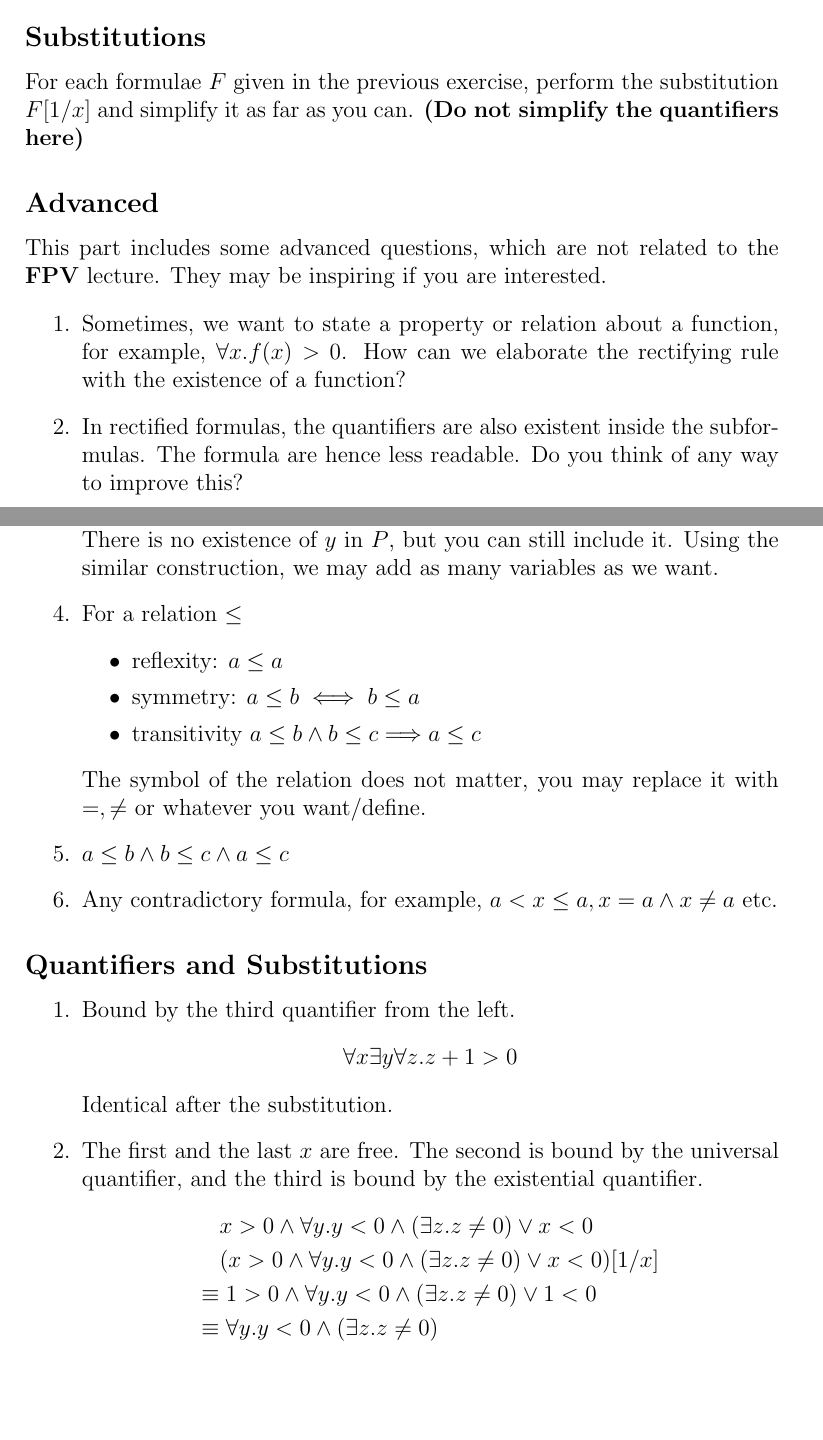
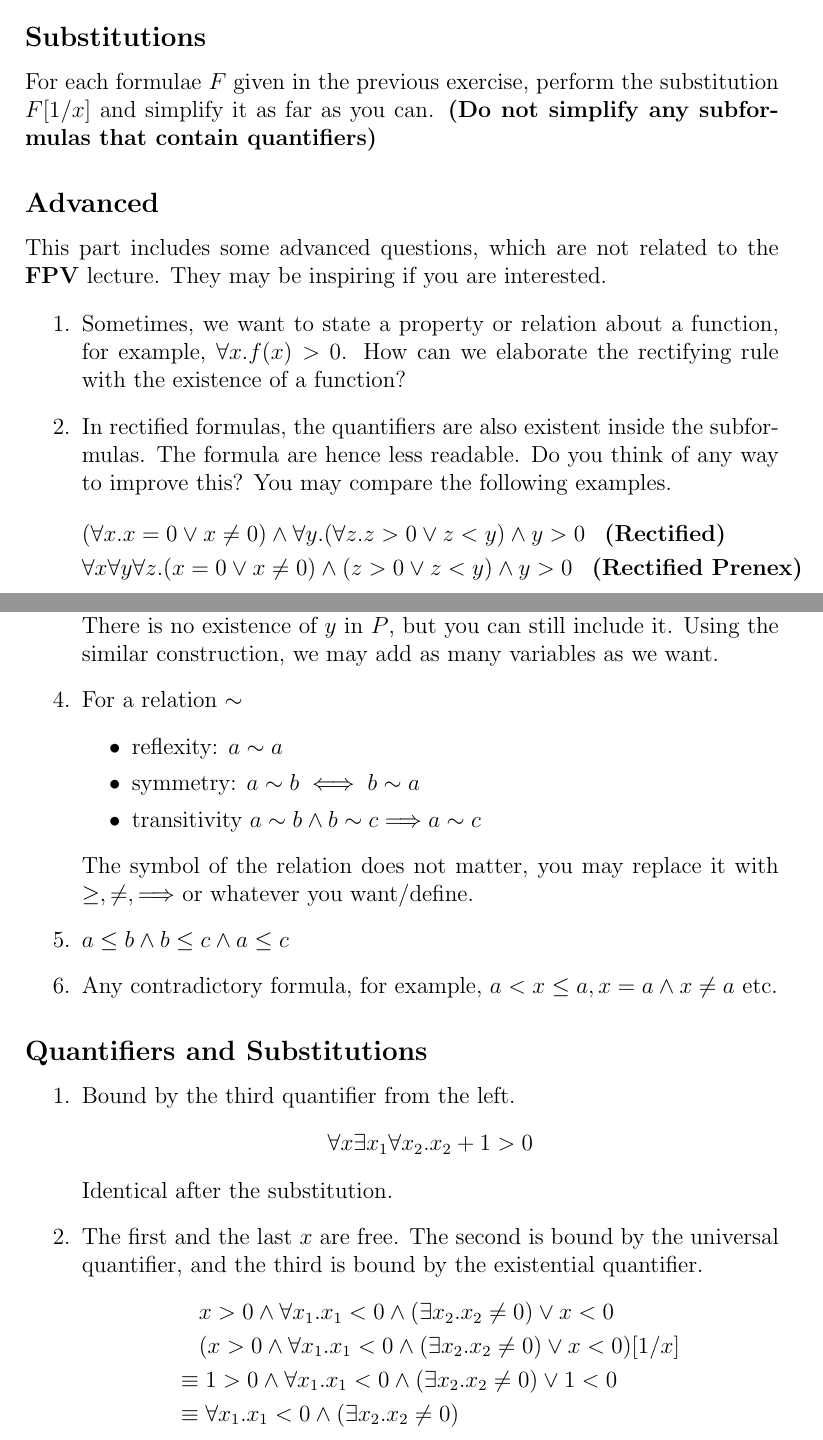
Before and after one commit to AlexiosFan/fpv_tut_2023, a LaTeX document (predicate_logic/predicate_logic.tex): two parts of pages 4 and 5 of 6, joined at a grey line, cut so that both start at the same text, the shorter picture padded with empty space. Compiled offline with pdfLaTeX.

Commit message:
updated the predicate logic files

```diff
--- a/predicate_logic/predicate_logic.tex
+++ b/predicate_logic/predicate_logic.tex
@@ -9,7 +9,7 @@
 \title{A brief introduction to predicate logic \footnote{This is unofficial material generated by tutors.
 Please follow the lecture notes for the accurate information. The materials are based on the lecture notes
 of the course Logic(IN2049) by Prof. Esparza and Prof. Nipkow}}
-
+\author{Zixuan Fan, Micheal David Kuckuk}
 \begin{document}
 
 \maketitle
@@ -85,4 +84,6 @@ of the course Logic(IN2049) by Prof. Esparza and Prof. Nipkow}}
-        \forall x. x < 42 \land \forall x. x > 13 &\longrightarrow \forall x. x < 42 \land \forall y. y > 13
+        \forall x \exists x. x > 0 &\longrightarrow \forall x \exists x_1. x_1 > 0\\
+        x > 0 \land \forall x. x < 42 &\longrightarrow x > 0 \land \forall x_1. x_1 < 42\\
+        \forall x. x < 42 \land \forall x. x > 13 &\longrightarrow \forall x. x < 42 \land \forall x_1. x_1 > 13
     \end{align*}
 \end{enumerate}
 
@@ -120,7 +121,7 @@ In the following formulas, name by which quantifier is each $x$ bounded and tran
 \end{enumerate}
 \subsection*{Substitutions}
 For each formulae $F$ given in the previous exercise, perform the substitution $F[1/x]$ and
-simplify it as far as you can. \textbf{(Do not simplify the quantifiers here)}
+simplify it as far as you can. \textbf{(Do not simplify any subformulas that contain quantifiers)}
 \subsection*{Advanced}
 This part includes some advanced questions, which are not related to the \textbf{FPV} lecture. They
 may be inspiring if you are interested.
@@ -128,7 +129,11 @@ may be inspiring if you are interested.
     \item Sometimes, we want to state a property or relation about a function, for example, $\forall x. f(x) > 0$. How can we elaborate
     the rectifying rule with the existence of a function?
     \item In rectified formulas, the quantifiers are also existent inside the subformulas. The formula are
-    hence less readable. Do you think of any way to improve this?
+    hence less readable. Do you think of any way to improve this? You may compare the following examples.
+    \begin{align*}
+        &(\forall x. x = 0 \lor x \not= 0) \land \forall y. (\forall z. z > 0 \lor z < y) \land y > 0 \;\;\; \textbf{(Rectified)}\\
+        &\forall x \forall y \forall z. (x = 0 \lor x \not= 0) \land (z > 0 \lor z < y) \land y > 0 \;\;\; \textbf{(Rectified Prenex)}
+    \end{align*}
 \end{enumerate}
 
 \newpage
@@ -141,13 +146,13 @@ may be inspiring if you are interested.
     \item There is no upperbound, thus $\infty$. See an example, $P(x, y) :\equiv x > 0$.
     There is no existence of $y$ in $P$, but you can still include it. Using the similar
     construction, we may add as many variables as we want.
-    \item For a relation $\leq$
+    \item For a relation $\sim$
     \begin{itemize}
-        \item reflexity: $a \leq a$
-        \item symmetry: $a \leq b \iff b \leq a$
-        \item transitivity $a \leq b \land b \leq c \Longrightarrow a \leq c$
+        \item reflexity: $a \sim a$
+        \item symmetry: $a \sim b \iff b \sim a$
+        \item transitivity $a \sim b \land b \sim c \Longrightarrow a \sim c$
     \end{itemize}
-    The symbol of the relation does not matter, you may replace it with $=, \not=$ or whatever you want/define.
+    The symbol of the relation does not matter, you may replace it with $\geq, \not=, \Longrightarrow$ or whatever you want/define.
     \item $a \leq b \land b \leq c \land a \leq c$
     \item Any contradictory formula, for example, $a < x \leq a, x = a \land x \not= a$ etc.
 \end{enumerate}
@@ -155,16 +160,16 @@ may be inspiring if you are interested.
 \begin{enumerate}
     \item Bound by the third quantifier from the left.
     \begin{align*}
-        \forall x \exists y \forall z. z + 1 > 0
+        \forall x \exists x_1 \forall x_2. x_2 + 1 > 0
     \end{align*}
     Identical after the substitution.
     \item The first and the last $x$ are free. The second is bound by the universal quantifier, and
     the third is bound by the existential quantifier.
     \begin{align*}
-        &x > 0 \land \forall y. y < 0 \land (\exists z. z \not= 0) \lor x < 0\\
-        &(x > 0 \land \forall y. y < 0 \land (\exists z. z \not= 0) \lor x < 0)[1/x]\\
-        \equiv&\; 1 > 0 \land \forall y. y < 0 \land (\exists z. z \not= 0) \lor 1 < 0\\
-        \equiv&\;  \forall y. y < 0 \land (\exists z. z \not= 0)
+        &x > 0 \land \forall x_1. x_1 < 0 \land (\exists x_2. x_2 \not= 0) \lor x < 0\\
+        &(x > 0 \land \forall x_1. x_1 < 0 \land (\exists x_2. x_2 \not= 0) \lor x < 0)[1/x]\\
+        \equiv&\; 1 > 0 \land \forall x_1. x_1 < 0 \land (\exists x_2. x_2 \not= 0) \lor 1 < 0\\
+        \equiv&\;  \forall x_1. x_1 < 0 \land (\exists x_2. x_2 \not= 0)
     \end{align*}
     \item The first $x$ is free. the second is bound by the third quantifier from the left.
     The third is bound by the fourth quantifier from the left.
```
Also changed, not shown: predicate_logic/predicate_logic.pdf (added), predicate_logic/predicate_logic.tex (25 more changed lines), 6 other files.
